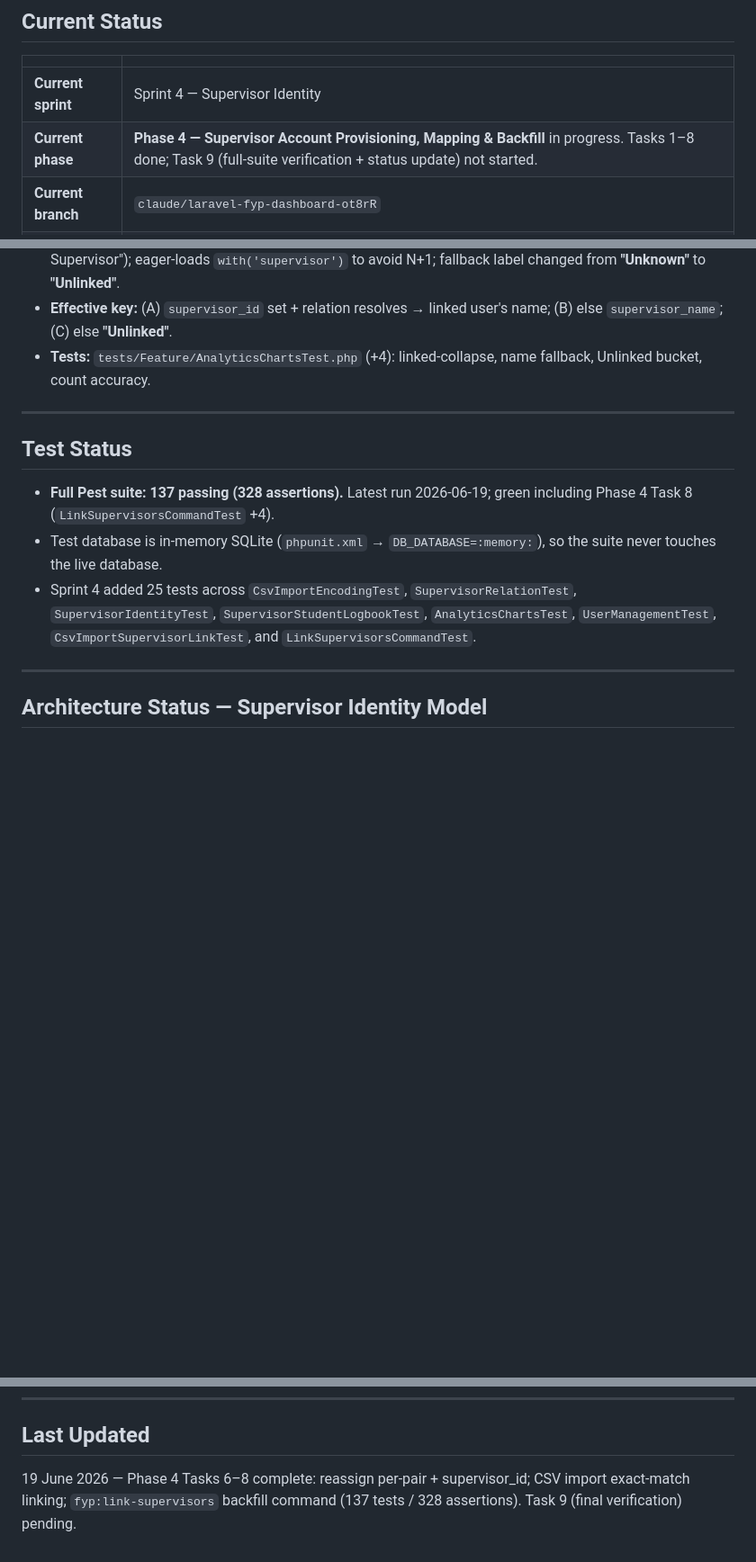
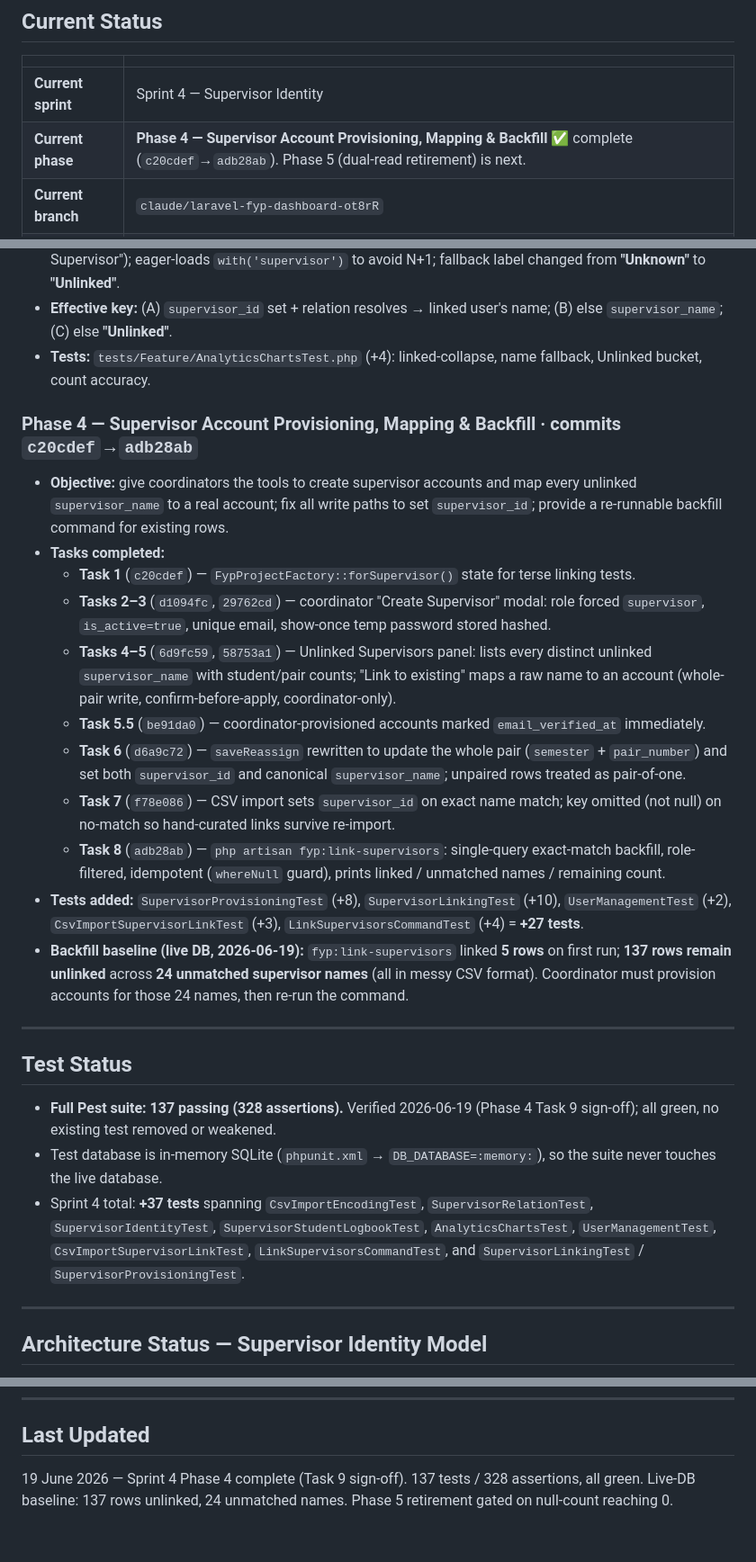
Before and after one commit to audanial/FYP-Dashboard-for-SE, a Markdown page: docs/PROJECT_STATUS.md, 3 parts joined by grey strips. Shown at 90% size. Drawn GitHub-style; blank space fills up the shorter version.

```diff
--- a/docs/PROJECT_STATUS.md
+++ b/docs/PROJECT_STATUS.md
@@ -31,7 +31,7 @@ their own logbook.
 | | |
 |---|---|
 | **Current sprint** | Sprint 4 — Supervisor Identity |
-| **Current phase** | **Phase 4 — Supervisor Account Provisioning, Mapping & Backfill** in progress. Tasks 1–8 done; Task 9 (full-suite verification + status update) not started. |
+| **Current phase** | **Phase 4 — Supervisor Account Provisioning, Mapping & Backfill** ✅ complete (`c20cdef`→`adb28ab`). Phase 5 (dual-read retirement) is next. |
 | **Current branch** | `claude/laravel-fyp-dashboard-ot8rR` |
 | **Working tree** | Clean except an incidental `.claude/settings.local.json` (harness permissions; not application code). |
 
@@ -106,17 +106,28 @@ All phases below are implemented, test-covered (TDD: RED → GREEN), and committ
 - **Tests:** `tests/Feature/AnalyticsChartsTest.php` (+4): linked-collapse, name fallback, Unlinked
   bucket, count accuracy.
 
+### Phase 4 — Supervisor Account Provisioning, Mapping & Backfill  · commits `c20cdef`→`adb28ab`
+- **Objective:** give coordinators the tools to create supervisor accounts and map every unlinked
+  `supervisor_name` to a real account; fix all write paths to set `supervisor_id`; provide a
+  re-runnable backfill command for existing rows.
+- **Tasks completed:**
+  - **Task 1** (`c20cdef`) — `FypProjectFactory::forSupervisor()` state for terse linking tests.
+  - **Tasks 2–3** (`d1094fc`, `29762cd`) — coordinator "Create Supervisor" modal: role forced `supervisor`, `is_active=true`, unique email, show-once temp password stored hashed.
+  - **Tasks 4–5** (`6d9fc59`, `58753a1`) — Unlinked Supervisors panel: lists every distinct unlinked `supervisor_name` with student/pair counts; "Link to existing" maps a raw name to an account (whole-pair write, confirm-before-apply, coordinator-only).
+  - **Task 5.5** (`be91da0`) — coordinator-provisioned accounts marked `email_verified_at` immediately.
+  - **Task 6** (`d6a9c72`) — `saveReassign` rewritten to update the whole pair (`semester` + `pair_number`) and set both `supervisor_id` and canonical `supervisor_name`; unpaired rows treated as pair-of-one.
+  - **Task 7** (`f78e086`) — CSV import sets `supervisor_id` on exact name match; key omitted (not null) on no-match so hand-curated links survive re-import.
+  - **Task 8** (`adb28ab`) — `php artisan fyp:link-supervisors`: single-query exact-match backfill, role-filtered, idempotent (`whereNull` guard), prints linked / unmatched names / remaining count.
+- **Tests added:** `SupervisorProvisioningTest` (+8), `SupervisorLinkingTest` (+10), `UserManagementTest` (+2), `CsvImportSupervisorLinkTest` (+3), `LinkSupervisorsCommandTest` (+4) = **+27 tests**.
+- **Backfill baseline (live DB, 2026-06-19):** `fyp:link-supervisors` linked **5 rows** on first run; **137 rows remain unlinked** across **24 unmatched supervisor names** (all in messy CSV format). Coordinator must provision accounts for those 24 names, then re-run the command.
+
 ---
 
 ## Test Status
 
-- **Full Pest suite: 137 passing (328 assertions).** Latest run 2026-06-19; green including Phase 4
-  Task 8 (`LinkSupervisorsCommandTest` +4).
-- Test database is in-memory SQLite (`phpunit.xml` → `DB_DATABASE=:memory:`), so the suite never
-  touches the live database.
-- Sprint 4 added 25 tests across `CsvImportEncodingTest`, `SupervisorRelationTest`,
-  `SupervisorIdentityTest`, `SupervisorStudentLogbookTest`, `AnalyticsChartsTest`,
-  `UserManagementTest`, `CsvImportSupervisorLinkTest`, and `LinkSupervisorsCommandTest`.
+- **Full Pest suite: 137 passing (328 assertions).** Verified 2026-06-19 (Phase 4 Task 9 sign-off); all green, no existing test removed or weakened.
+- Test database is in-memory SQLite (`phpunit.xml` → `DB_DATABASE=:memory:`), so the suite never touches the live database.
+- Sprint 4 total: **+37 tests** spanning `CsvImportEncodingTest`, `SupervisorRelationTest`, `SupervisorIdentityTest`, `SupervisorStudentLogbookTest`, `AnalyticsChartsTest`, `UserManagementTest`, `CsvImportSupervisorLinkTest`, `LinkSupervisorsCommandTest`, and `SupervisorLinkingTest` / `SupervisorProvisioningTest`.
 
 ---
 
@@ -208,4 +205,4 @@ Planned, not started — summarized for direction:
 
 ## Last Updated
 
-19 June 2026 — Phase 4 Tasks 6–8 complete: reassign per-pair + supervisor_id; CSV import exact-match linking; `fyp:link-supervisors` backfill command (137 tests / 328 assertions). Task 9 (final verification) pending.
+19 June 2026 — Sprint 4 Phase 4 complete (Task 9 sign-off). 137 tests / 328 assertions, all green. Live-DB baseline: 137 rows unlinked, 24 unmatched names. Phase 5 retirement gated on null-count reaching 0.
```
Also changed, not shown: other parts of docs/PROJECT_STATUS.md (+18 -32 lines).
